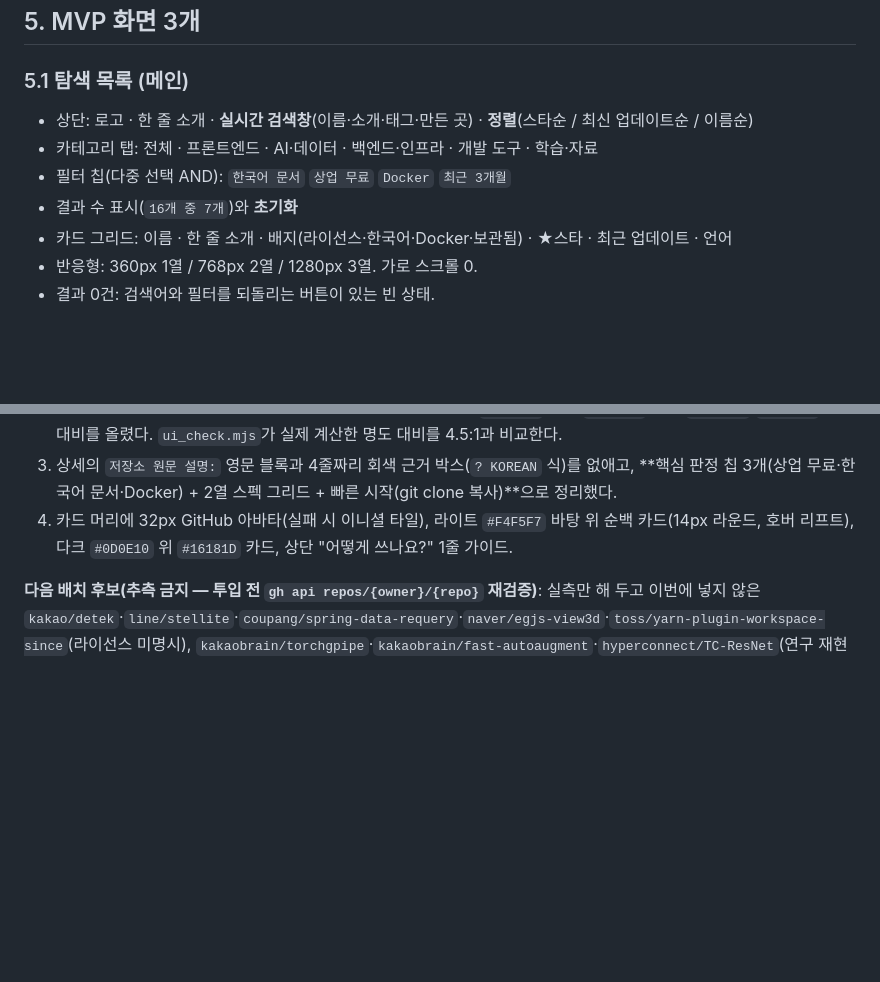
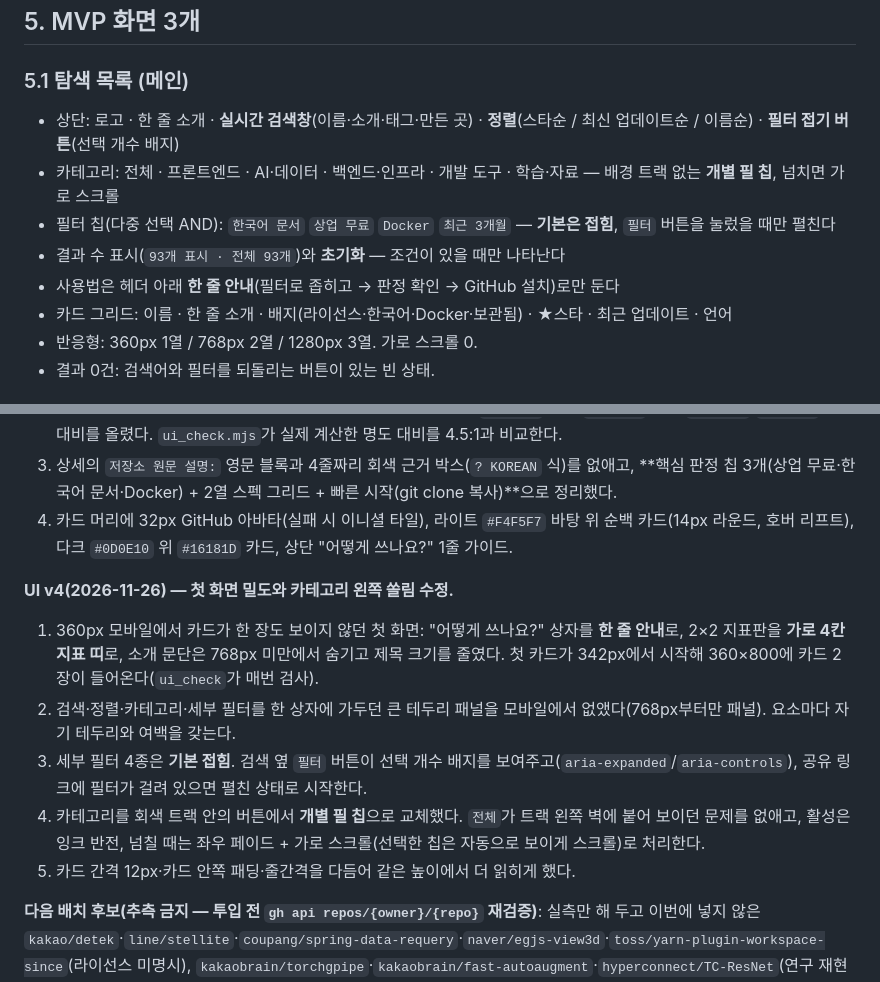
Before and after one commit to YunhuPark/k-oss-directory, a Markdown page: PRD.md, 2 parts joined by grey strips. Drawn GitHub-style; blank space fills up the shorter version.

```diff
--- a/PRD.md
+++ b/PRD.md
@@ -48,10 +48,11 @@ GitHub 저장소 검색은 **필터는 있지만 "한국 것"을 정의해 주
 ## 5. MVP 화면 3개
 
 ### 5.1 탐색 목록 (메인)
-- 상단: 로고 · 한 줄 소개 · **실시간 검색창**(이름·소개·태그·만든 곳) · **정렬**(스타순 / 최신 업데이트순 / 이름순)
-- 카테고리 탭: 전체 · 프론트엔드 · AI·데이터 · 백엔드·인프라 · 개발 도구 · 학습·자료
-- 필터 칩(다중 선택 AND): `한국어 문서` `상업 무료` `Docker` `최근 3개월`
-- 결과 수 표시(`16개 중 7개`)와 **초기화**
+- 상단: 로고 · 한 줄 소개 · **실시간 검색창**(이름·소개·태그·만든 곳) · **정렬**(스타순 / 최신 업데이트순 / 이름순) · **필터 접기 버튼**(선택 개수 배지)
+- 카테고리: 전체 · 프론트엔드 · AI·데이터 · 백엔드·인프라 · 개발 도구 · 학습·자료 — 배경 트랙 없는 **개별 필 칩**, 넘치면 가로 스크롤
+- 필터 칩(다중 선택 AND): `한국어 문서` `상업 무료` `Docker` `최근 3개월` — **기본은 접힘**, `필터` 버튼을 눌렀을 때만 펼친다
+- 결과 수 표시(`93개 표시 · 전체 93개`)와 **초기화** — 조건이 있을 때만 나타난다
+- 사용법은 헤더 아래 **한 줄 안내**(필터로 좁히고 → 판정 확인 → GitHub 설치)로만 둔다
 - 카드 그리드: 이름 · 한 줄 소개 · 배지(라이선스·한국어·Docker·보관됨) · ★스타 · 최근 업데이트 · 언어
 - 반응형: 360px 1열 / 768px 2열 / 1280px 3열. 가로 스크롤 0.
 - 결과 0건: 검색어와 필터를 되돌리는 버튼이 있는 빈 상태.
@@ -242,6 +243,14 @@ GitHub 저장소 검색은 **필터는 있지만 "한국 것"을 정의해 주
 3. 상세의 `저장소 원문 설명:` 영문 블록과 4줄짜리 회색 근거 박스(`? KOREAN` 식)를 없애고, **핵심 판정 칩 3개(상업 무료·한국어 문서·Docker) + 2열 스펙 그리드 + 빠른 시작(git clone 복사)**으로 정리했다.
 4. 카드 머리에 32px GitHub 아바타(실패 시 이니셜 타일), 라이트 `#F4F5F7` 바탕 위 순백 카드(14px 라운드, 호버 리프트), 다크 `#0D0E10` 위 `#16181D` 카드, 상단 "어떻게 쓰나요?" 1줄 가이드.
 
+**UI v4(2026-11-26) — 첫 화면 밀도와 카테고리 왼쪽 쏠림 수정.**
+
+1. 360px 모바일에서 카드가 한 장도 보이지 않던 첫 화면: "어떻게 쓰나요?" 상자를 **한 줄 안내**로, 2×2 지표판을 **가로 4칸 지표 띠**로, 소개 문단은 768px 미만에서 숨기고 제목 크기를 줄였다. 첫 카드가 342px에서 시작해 360×800에 카드 2장이 들어온다(`ui_check`가 매번 검사).
+2. 검색·정렬·카테고리·세부 필터를 한 상자에 가두던 큰 테두리 패널을 모바일에서 없앴다(768px부터만 패널). 요소마다 자기 테두리와 여백을 갖는다.
+3. 세부 필터 4종은 **기본 접힘**. 검색 옆 `필터` 버튼이 선택 개수 배지를 보여주고(`aria-expanded`/`aria-controls`), 공유 링크에 필터가 걸려 있으면 펼친 상태로 시작한다.
+4. 카테고리를 회색 트랙 안의 버튼에서 **개별 필 칩**으로 교체했다. `전체`가 트랙 왼쪽 벽에 붙어 보이던 문제를 없애고, 활성은 잉크 반전, 넘칠 때는 좌우 페이드 + 가로 스크롤(선택한 칩은 자동으로 보이게 스크롤)로 처리한다.
+5. 카드 간격 12px·카드 안쪽 패딩·줄간격을 다듬어 같은 높이에서 더 읽히게 했다.
+
 **다음 배치 후보(추측 금지 — 투입 전 `gh api repos/{owner}/{repo}` 재검증)**: 실측만 해 두고 이번에 넣지 않은 `kakao/detek`·`line/stellite`·`coupang/spring-data-requery`·`naver/egjs-view3d`·`toss/yarn-plugin-workspace-since`(라이선스 미명시), `kakaobrain/torchgpipe`·`kakaobrain/fast-autoaugment`·`hyperconnect/TC-ResNet`(연구 재현 코드라 후순위). 계속 제외: `toss/slash`·`nhn/tui.calendar`·`naver/ngrinder`·`line/tsr`(보관됨), `naver/fe-news`·`toss/technical-writing`(라이선스 미명시), `naver/dust3r`·`naver/mast3r`(비상업).
 
 > 시드 확장 원칙: **스타 수보다 "지금 실무에 붙일 수 있는가"**. 3년 이상 커밋이 없고 대체재가 있으면 제외하거나 `보관됨`으로 표시한다.
```
Also changed, not shown: README.md (+3 -1 lines), docs/screenshots/detail-1280.png, docs/screenshots/filter-docker-1280.png, docs/screenshots/home-1280-dark.png, docs/screenshots/home-1280.png, docs/screenshots/home-360.png, 4 other files.
